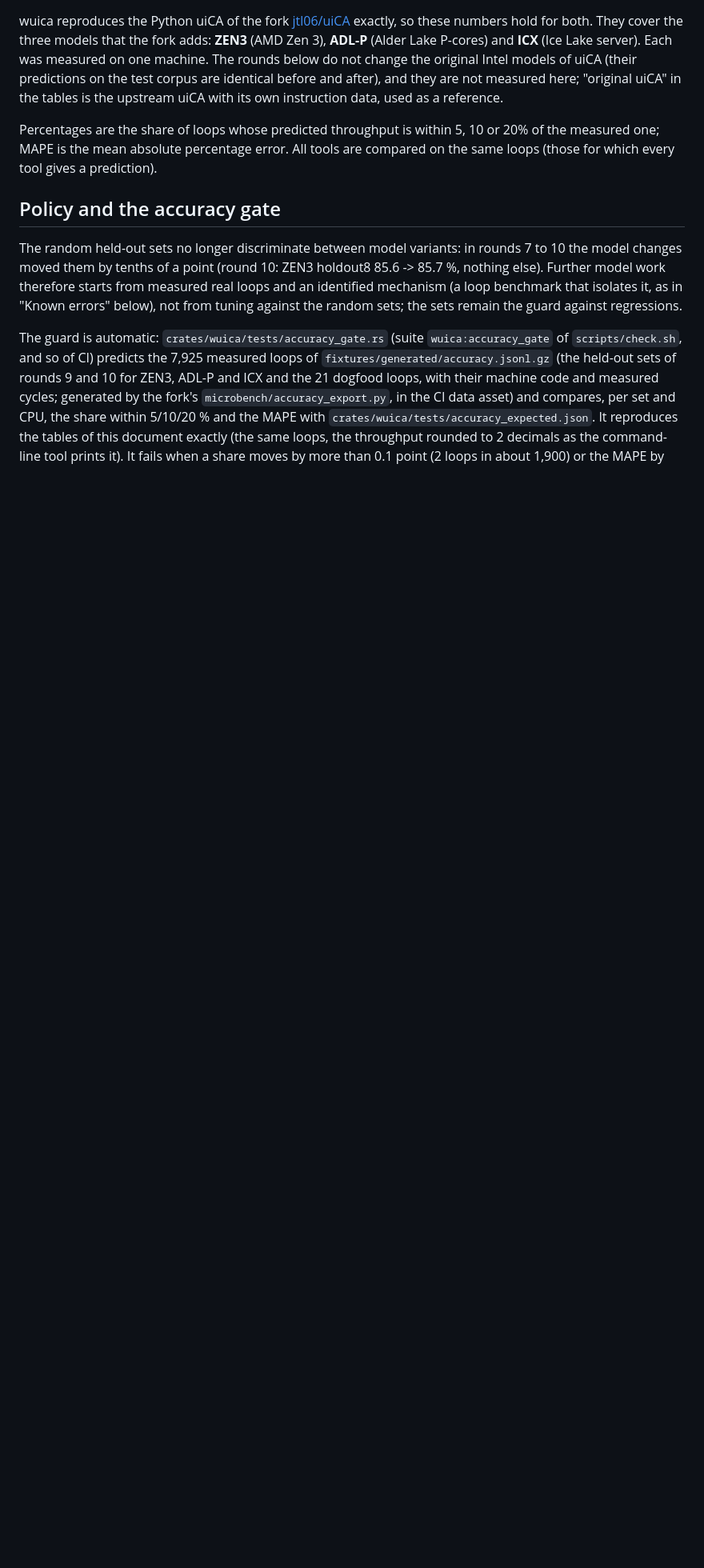
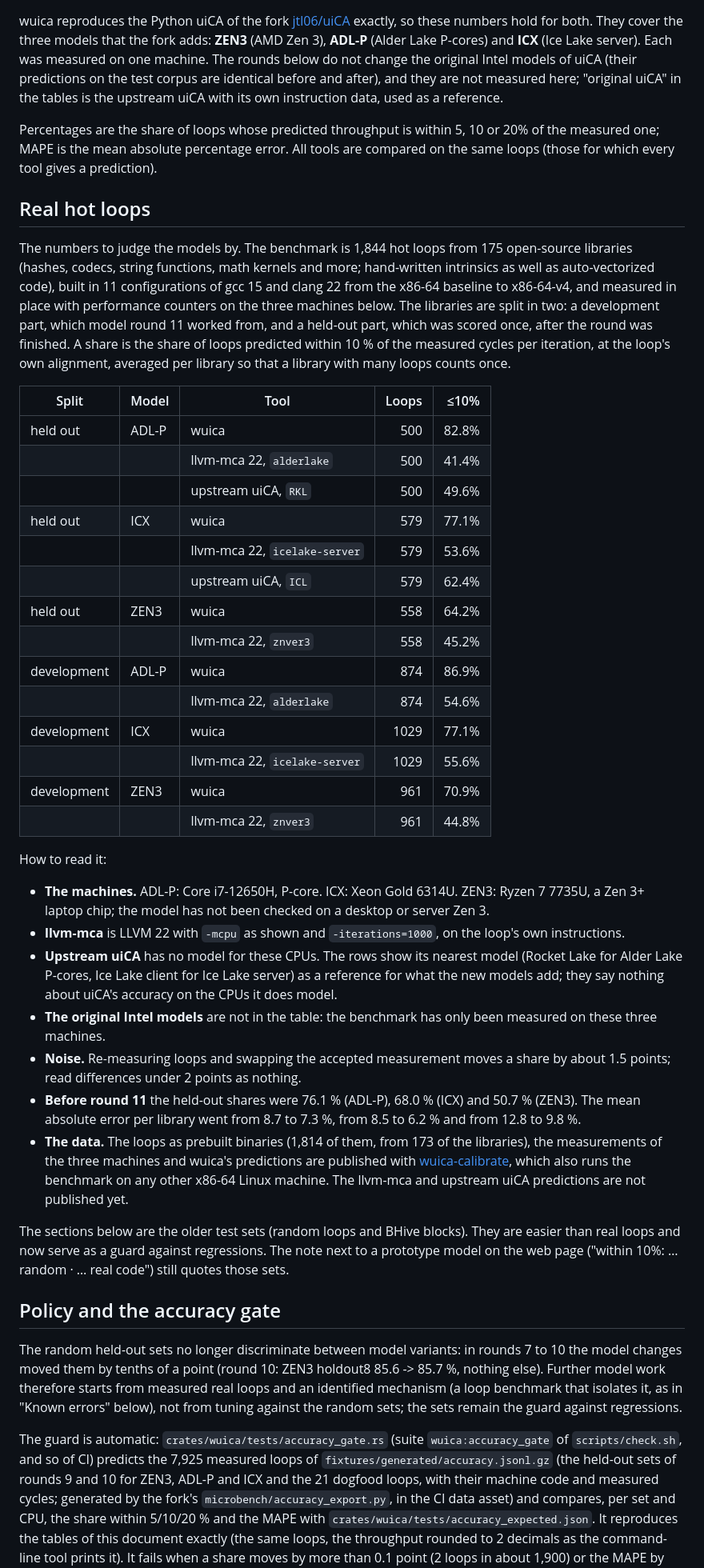
Before and after one commit to jtl06/wuica, a Markdown page: docs/ACCURACY.md, the part around the change. Shown at 80% size. Rendered like a GitHub page; blank space fills up the shorter version.

```diff
--- a/docs/ACCURACY.md
+++ b/docs/ACCURACY.md
@@ -8,6 +8,54 @@ uiCA with its own instruction data, used as a reference.
 
 Percentages are the share of loops whose predicted throughput is within 5, 10 or 20% of the measured one; MAPE is the mean absolute
 percentage error. All tools are compared on the same loops (those for which every tool gives a prediction).
+
+## Real hot loops
+
+The numbers to judge the models by. The benchmark is 1,844 hot loops from 175 open-source libraries (hashes, codecs, string
+functions, math kernels and more; hand-written intrinsics as well as auto-vectorized code), built in 11 configurations of gcc 15
+and clang 22 from the x86-64 baseline to x86-64-v4, and measured in place with performance counters on the three machines below.
+The libraries are split in two: a development part, which model round 11 worked from, and a held-out part, which was scored once,
+after the round was finished. A share is the share of loops predicted within 10 % of the measured cycles per iteration, at the
+loop's own alignment, averaged per library so that a library with many loops counts once.
+
+| Split | Model | Tool | Loops | ≤10% |
+|---|---|---|---:|---:|
+| held out | ADL-P | wuica | 500 | 82.8% |
+| | | llvm-mca 22, `alderlake` | 500 | 41.4% |
+| | | upstream uiCA, `RKL` | 500 | 49.6% |
+| held out | ICX | wuica | 579 | 77.1% |
+| | | llvm-mca 22, `icelake-server` | 579 | 53.6% |
+| | | upstream uiCA, `ICL` | 579 | 62.4% |
+| held out | ZEN3 | wuica | 558 | 64.2% |
+| | | llvm-mca 22, `znver3` | 558 | 45.2% |
+| development | ADL-P | wuica | 874 | 86.9% |
+| | | llvm-mca 22, `alderlake` | 874 | 54.6% |
+| development | ICX | wuica | 1029 | 77.1% |
+| | | llvm-mca 22, `icelake-server` | 1029 | 55.6% |
+| development | ZEN3 | wuica | 961 | 70.9% |
+| | | llvm-mca 22, `znver3` | 961 | 44.8% |
+
+How to read it:
+
+- **The machines.** ADL-P: Core i7-12650H, P-core. ICX: Xeon Gold 6314U. ZEN3: Ryzen 7 7735U, a Zen 3+ laptop chip; the model
+  has not been checked on a desktop or server Zen 3.
+- **llvm-mca** is LLVM 22 with `-mcpu` as shown and `-iterations=1000`, on the loop's own instructions.
+- **Upstream uiCA** has no model for these CPUs. The rows show its nearest model (Rocket Lake for Alder Lake P-cores, Ice Lake
+  client for Ice Lake server) as a reference for what the new models add; they say nothing about uiCA's accuracy on the CPUs it
+  does model.
+- **The original Intel models** are not in the table: the benchmark has only been measured on these three machines.
+- **Noise.** Re-measuring loops and swapping the accepted measurement moves a share by about 1.5 points; read differences under
+  2 points as nothing.
+- **Before round 11** the held-out shares were 76.1 % (ADL-P), 68.0 % (ICX) and 50.7 % (ZEN3). The mean absolute error per library
+  went from 8.7 to 7.3 %, from 8.5 to 6.2 % and from 12.8 to 9.8 %.
+- **The data.** The loops as prebuilt binaries (1,814 of them, from 173 of the libraries), the measurements of the three machines and
+  wuica's predictions are published with
+  [wuica-calibrate](https://github.com/jtl06/wuica-calibrate), which also runs the benchmark on any other x86-64 Linux machine.
+  The llvm-mca and upstream uiCA predictions are not published yet.
+
+The sections below are the older test sets (random loops and BHive blocks). They are easier than real loops and now serve as
+a guard against regressions. The note next to a prototype model on the web page ("within 10%: … random · … real code")
+still quotes those sets.
 
 ## Policy and the accuracy gate
 
```
Also changed, not shown: README.md (+83 -56 lines), docs/VERIFICATION.md (added, +50 -0 lines), docs/img/page.png (added).
